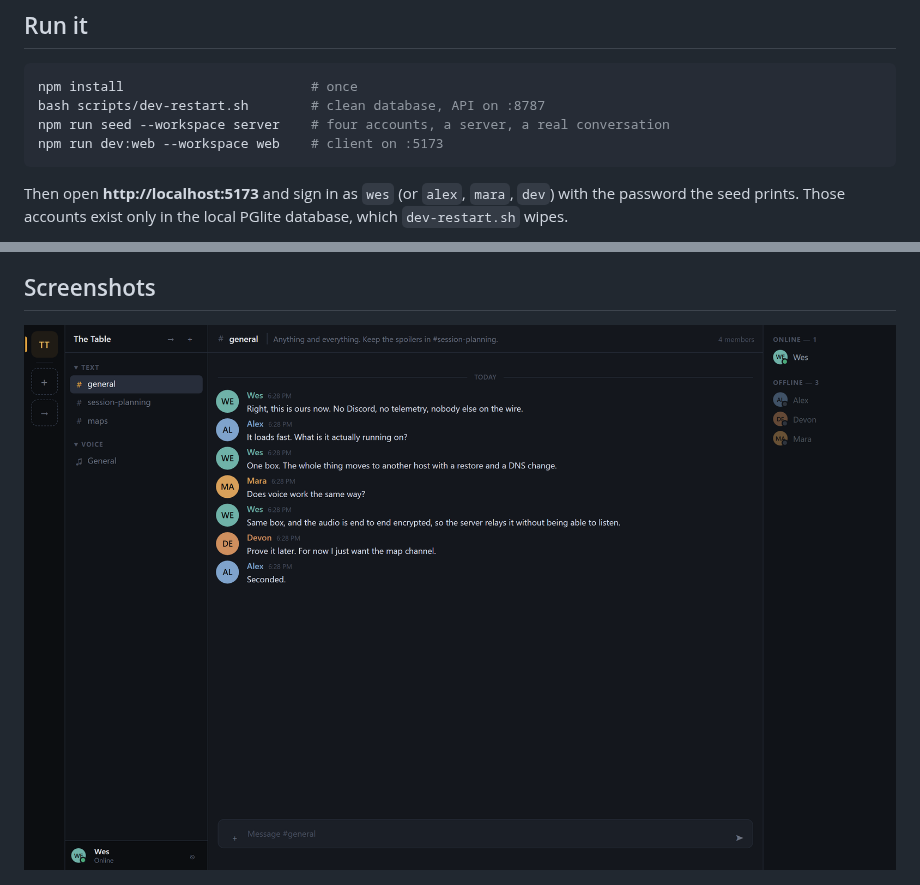
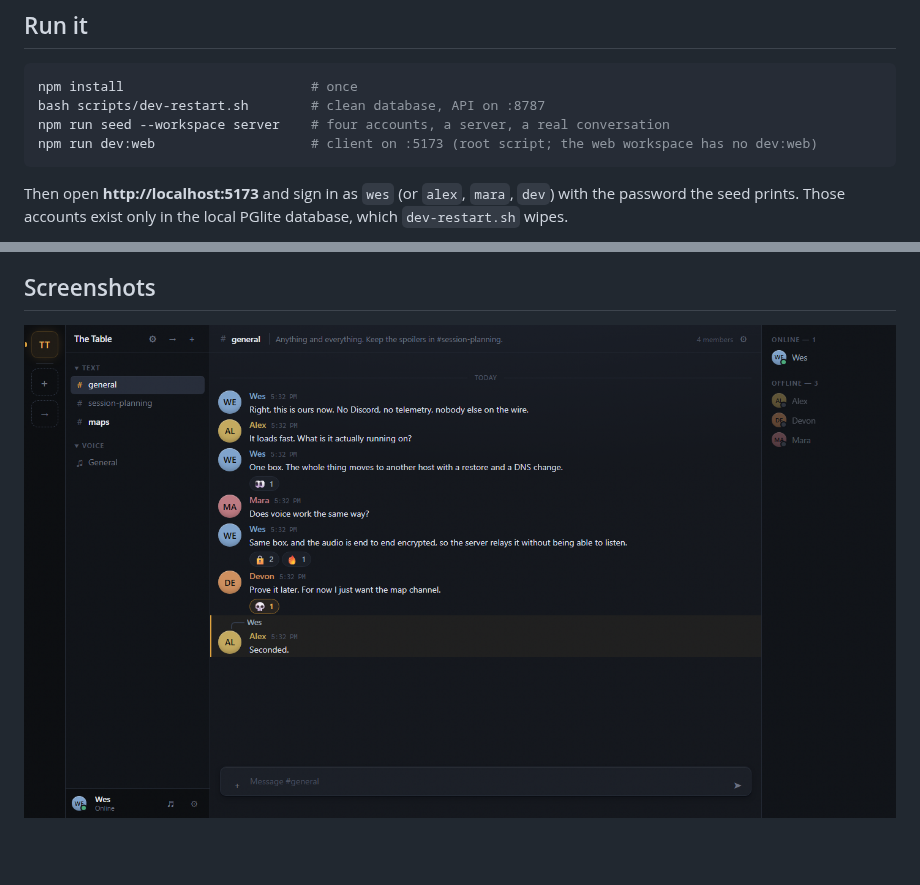
Before and after one commit to MilkManManiac/Scryproof, a Markdown page: docs/HANDOFF.md, 2 parts joined by grey strips. Rendered like a GitHub page; pictures changed too: docs/shots/app.png; blank space fills up the shorter version.

````diff
--- a/docs/HANDOFF.md
+++ b/docs/HANDOFF.md
@@ -52,7 +52,7 @@ is not an issue.
 npm install                        # once
 bash scripts/dev-restart.sh        # clean database, API on :8787
 npm run seed --workspace server    # four accounts, a server, a real conversation
-npm run dev:web --workspace web    # client on :5173
+npm run dev:web                    # client on :5173 (root script; the web workspace has no dev:web)
 ```
 
 Then open **http://localhost:5173** and sign in as `wes` (or `alex`, `mara`,
````
Also changed, not shown: other parts of docs/HANDOFF.md (+31 -0 lines), docs/shots/finish-composer.png (added), 1 other file.
